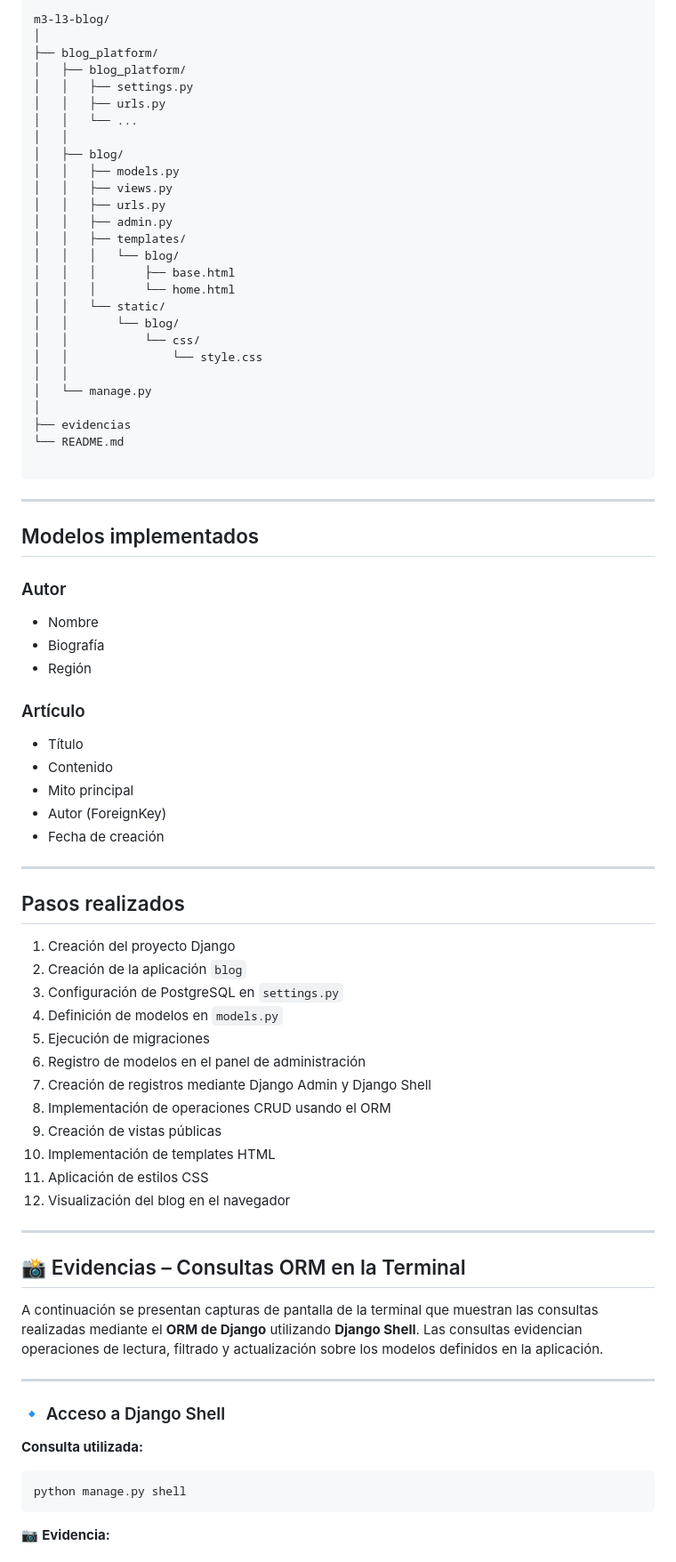
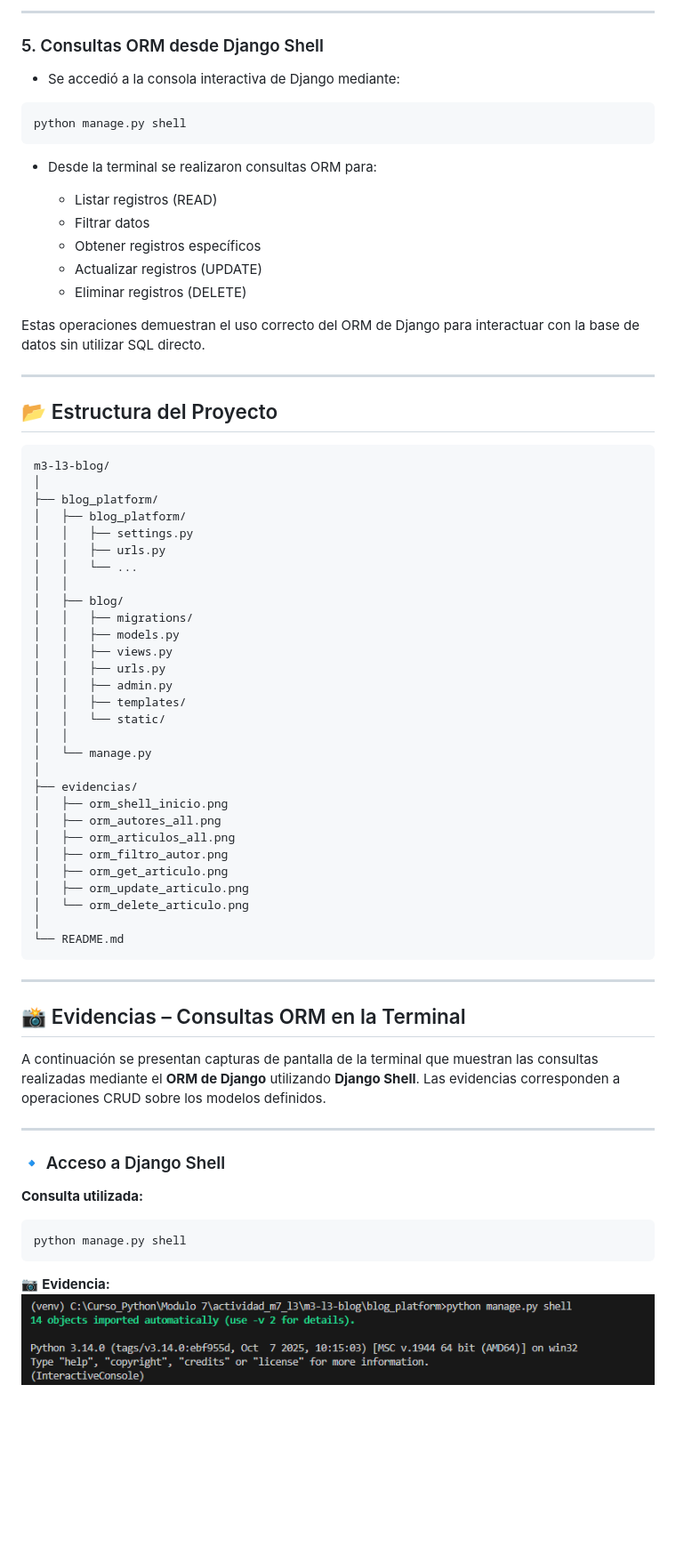
Before and after one commit to xgarridoig-jpg/m7-l3-blog, a Markdown page: README.md, the part around one of its changes. Shown at 89% size. Drawn GitHub-style; blank space fills up the shorter version.

````diff
--- a/README.md
+++ b/README.md
@@ -46,3 +91,29 @@ simple y coherente con la temática cultural.
+---
+
+### 5. Consultas ORM desde Django Shell
+
+* Se accedió a la consola interactiva de Django mediante:
+
+```bash
+python manage.py shell
+```
+
+* Desde la terminal se realizaron consultas ORM para:
+
+  * Listar registros (READ)
+  * Filtrar datos
+  * Obtener registros específicos
+  * Actualizar registros (UPDATE)
+  * Eliminar registros (DELETE)
+
+Estas operaciones demuestran el uso correcto del ORM de Django para interactuar
+con la base de datos sin utilizar SQL directo.
+
+---
+
+## 📂 Estructura del Proyecto
+
+```text
 m3-l3-blog/
 │
 ├── blog_platform/
@@ -52,73 +123,39 @@ m3-l3-blog/
 │   │   └── ...
 │   │
 │   ├── blog/
+│   │   ├── migrations/
 │   │   ├── models.py
 │   │   ├── views.py
 │   │   ├── urls.py
 │   │   ├── admin.py
 │   │   ├── templates/
-│   │   │   └── blog/
-│   │   │       ├── base.html
-│   │   │       └── home.html
 │   │   └── static/
-│   │       └── blog/
-│   │           └── css/
-│   │               └── style.css
 │   │
 │   └── manage.py
 │
-├── evidencias
+├── evidencias/
+│   ├── orm_shell_inicio.png
+│   ├── orm_autores_all.png
+│   ├── orm_articulos_all.png
+│   ├── orm_filtro_autor.png
+│   ├── orm_get_articulo.png
+│   ├── orm_update_articulo.png
+│   └── orm_delete_articulo.png
+│
 └── README.md
-
 ```
 
 ---
-
-## Modelos implementados
-
-### Autor
-- Nombre
-- Biografía
-- Región
-
-### Artículo
-- Título
-- Contenido
-- Mito principal
-- Autor (ForeignKey)
-- Fecha de creación
-
----
-
-## Pasos realizados
-
-1. Creación del proyecto Django
-2. Creación de la aplicación `blog`
-3. Configuración de PostgreSQL en `settings.py`
-4. Definición de modelos en `models.py`
-5. Ejecución de migraciones
-6. Registro de modelos en el panel de administración
-7. Creación de registros mediante Django Admin y Django Shell
-8. Implementación de operaciones CRUD usando el ORM
-9. Creación de vistas públicas
-10. Implementación de templates HTML
-11. Aplicación de estilos CSS
-12. Visualización del blog en el navegador
-
----
-
 
 ## 📸 Evidencias – Consultas ORM en la Terminal
 
 A continuación se presentan capturas de pantalla de la terminal que muestran
 las consultas realizadas mediante el **ORM de Django** utilizando **Django Shell**.
-Las consultas evidencian operaciones de lectura, filtrado y actualización
-sobre los modelos definidos en la aplicación.
+Las evidencias corresponden a operaciones CRUD sobre los modelos definidos.
 
 ---
 
 ### 🔹 Acceso a Django Shell
-
 
 **Consulta utilizada:**
 
@@ -127,4 +164,5 @@ python manage.py shell
 ```
 
 📷 **Evidencia:**
+![Acceso a Django Shell](evidencias/orm_shell_inicio.png)
 
````
Also changed, not shown: other parts of README.md (+72 -43 lines).
